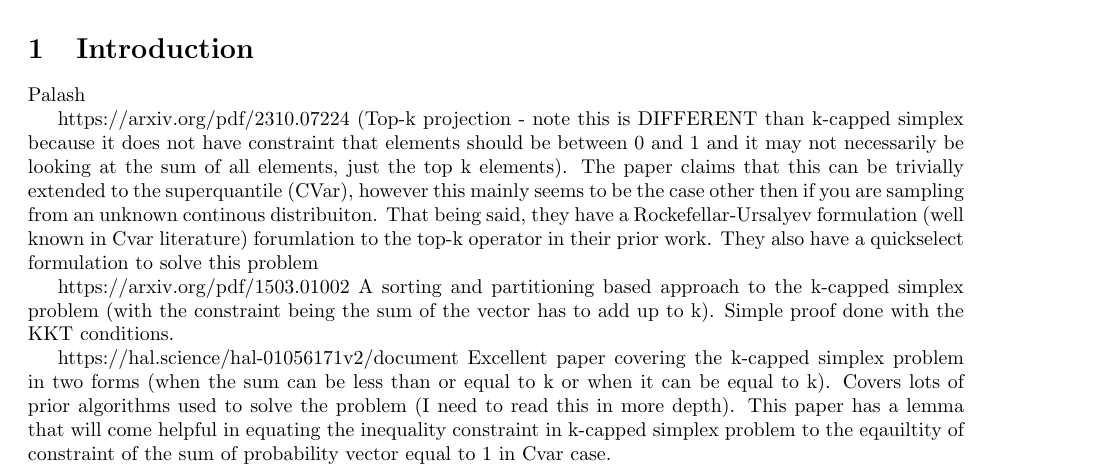
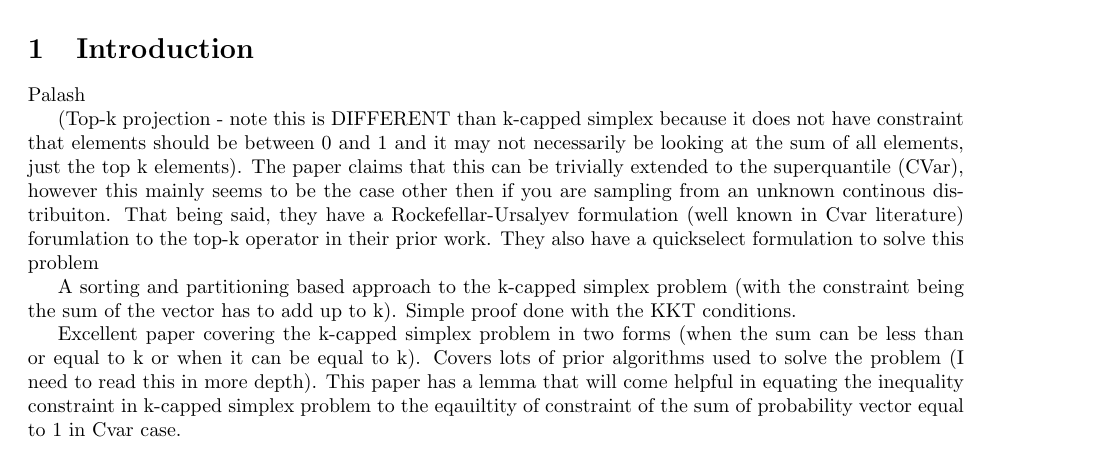
Before and after one commit to GersiD/FastCVaR, a LaTeX document (main.tex): part of page 1 of 2, cut so that both start at the same text. Compiled offline with pdfLaTeX.

Commit message:
fix some errors caused by the unsanitized https links

```diff
--- a/main.tex
+++ b/main.tex
@@ -22,12 +22,12 @@
 
 Palash
 
-https://arxiv.org/pdf/2310.07224
+% https://arxiv.org/pdf/2310.07224
 (Top-k projection - note this is DIFFERENT than k-capped simplex because it does not have constraint that elements should be between 0 and 1 and it may not necessarily be looking at the sum of all elements, just the top k elements). The paper claims that this can be trivially extended to the superquantile (CVar), however this mainly seems to be the case other then if you are sampling from an unknown continous distribuiton. That being said, they have a Rockefellar-Ursalyev formulation (well known in Cvar literature) forumlation to the top-k operator in their prior work. They also have a quickselect formulation to solve this problem
 
-https://arxiv.org/pdf/1503.01002
+% https://arxiv.org/pdf/1503.01002
 A sorting and partitioning based approach to the k-capped simplex problem (with the constraint being the sum of the vector has to add up to k). Simple proof done with the KKT conditions.
 
-https://hal.science/hal-01056171v2/document
+% https://hal.science/hal-01056171v2/document
 Excellent paper covering the k-capped simplex problem in two forms (when the sum can be less than or equal to k or when it can be equal to k). Covers lots of prior algorithms used to solve the problem (I need to read this in more depth). This paper has a lemma that will come helpful in equating the inequality constraint in k-capped simplex problem to the eqauiltity of constraint of the sum of probability vector equal to 1 in Cvar case.
 
```
Also changed, not shown: main.tex (2 more changed lines).
